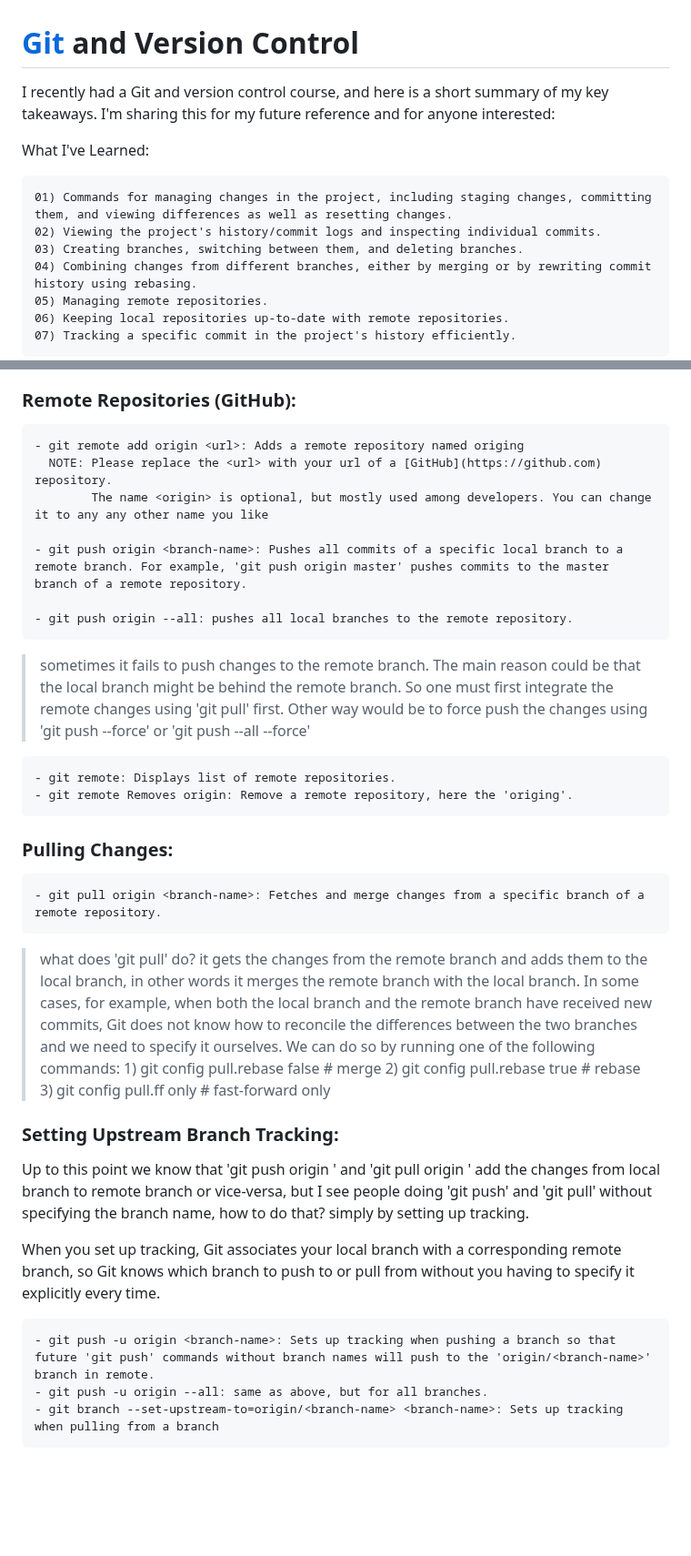
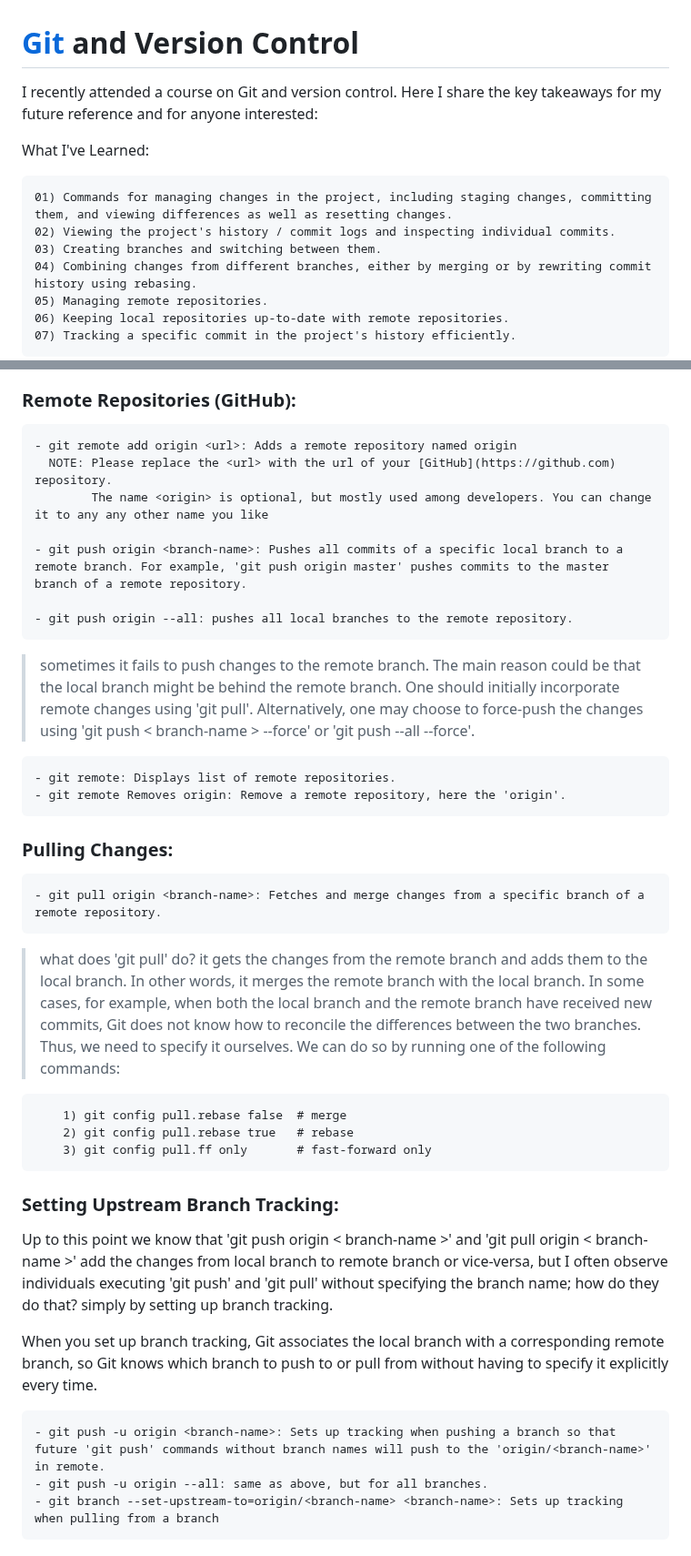
Before and after one commit to Fahim-Ahmad/intoCODE, a Markdown page: git/README.md, 2 parts joined by grey strips. Shown at 91% size. Drawn GitHub-style; blank space fills up the shorter version.

Commit message:
fixed typos; minor changes

```diff
--- a/git/README.md
+++ b/git/README.md
@@ -1,12 +1,12 @@
 # [Git](https://git-scm.com) and Version Control
 
-I recently had a Git and version control course, and here is a short summary of my key takeaways. I'm sharing this for my future reference and for anyone interested:
+I recently attended a course on Git and version control. Here I share the key takeaways for my future reference and for anyone interested:
 
 What I've Learned:
 
     01) Commands for managing changes in the project, including staging changes, committing them, and viewing differences as well as resetting changes.
-    02) Viewing the project's history/commit logs and inspecting individual commits.
-    03) Creating branches, switching between them, and deleting branches.
+    02) Viewing the project's history / commit logs and inspecting individual commits.
+    03) Creating branches and switching between them.
     04) Combining changes from different branches, either by merging or by rewriting commit history using rebasing.
     05) Managing remote repositories.
     06) Keeping local repositories up-to-date with remote repositories.
@@ -71,34 +71,35 @@ What I've Learned:
 > Merge Conflict: When merging one branch into another branch, Git will try to automatically apply the changes to the current branch. However, a merge conflict occurs when both branches have made changes to the same part of a file. This could involve adding, modifying, or deleting lines of code to resolve the conflict.
 
 ### Remote Repositories (GitHub):
-    - git remote add origin <url>: Adds a remote repository named origing
-      NOTE: Please replace the <url> with your url of a [GitHub](https://github.com) repository.
+    - git remote add origin <url>: Adds a remote repository named origin
+      NOTE: Please replace the <url> with the url of your [GitHub](https://github.com) repository.
             The name <origin> is optional, but mostly used among developers. You can change it to any any other name you like
 
     - git push origin <branch-name>: Pushes all commits of a specific local branch to a remote branch. For example, 'git push origin master' pushes commits to the master branch of a remote repository.
 
     - git push origin --all: pushes all local branches to the remote repository.
 
-> sometimes it fails to push changes to the remote branch. The main reason could be that the local branch might be behind the remote branch. So one must first integrate the remote changes using 'git pull' first. Other way would be to force push the changes using 'git push <branch-name> --force' or 'git push --all --force'
+> sometimes it fails to push changes to the remote branch. The main reason could be that the local branch might be behind the remote branch. One should initially incorporate remote changes using 'git pull'. Alternatively, one may choose to force-push the changes using 'git push < branch-name > --force' or 'git push --all --force'.
 
     - git remote: Displays list of remote repositories.
-    - git remote Removes origin: Remove a remote repository, here the 'origing'.
+    - git remote Removes origin: Remove a remote repository, here the 'origin'.
 
 
 ### Pulling Changes:
     - git pull origin <branch-name>: Fetches and merge changes from a specific branch of a remote repository.
 
-> what does 'git pull' do? it gets the changes from the remote branch and adds them to the local branch, in other words it merges the remote branch with the local branch. In some cases, for example, when both the local branch and the remote branch have received new commits, Git does not know how to reconcile the differences between the two branches and we need to specify it ourselves. We can do so by running one of the following commands:
+> what does 'git pull' do? it gets the changes from the remote branch and adds them to the local branch. In other words, it merges the remote branch with the local branch. In some cases, for example, when both the local branch and the remote branch have received new commits, Git does not know how to reconcile the differences between the two branches. Thus, we need to specify it ourselves. We can do so by running one of the following commands:
+
         1) git config pull.rebase false  # merge
         2) git config pull.rebase true   # rebase
         3) git config pull.ff only       # fast-forward only
 
 ### Setting Upstream Branch Tracking:
-Up to this point we know that 'git push origin <branch-name>' and 'git pull origin <branch-name>' add the changes from local branch to remote branch or vice-versa, but I see people doing 'git push' and 'git pull' without specifying the branch name, how to do that? simply by setting up tracking.
+Up to this point we know that 'git push origin < branch-name >' and 'git pull origin < branch-name >' add the changes from local branch to remote branch or vice-versa, but I often observe individuals executing 'git push' and 'git pull' without specifying the branch name; how do they do that? simply by setting up branch tracking.
 
-When you set up tracking, Git associates your local branch with a corresponding remote branch, so Git knows which branch to push to or pull from without you having to specify it explicitly every time.
+When you set up branch tracking, Git associates the local branch with a corresponding remote branch, so Git knows which branch to push to or pull from without having to specify it explicitly every time.
 
-    - git push -u origin <branch-name>: Sets up tracking when pushing a branch so that future 'git push' commands without branch names will push to the 'origin/<branch-name>' branch in remote.
+    - git push -u origin <branch-name>: Sets up tracking when pushing a branch so that future 'git push' commands without branch names will push to the 'origin/<branch-name>' in remote.
     - git push -u origin --all: same as above, but for all branches.
     - git branch --set-upstream-to=origin/<branch-name> <branch-name>: Sets up tracking when pulling from a branch
 
```
